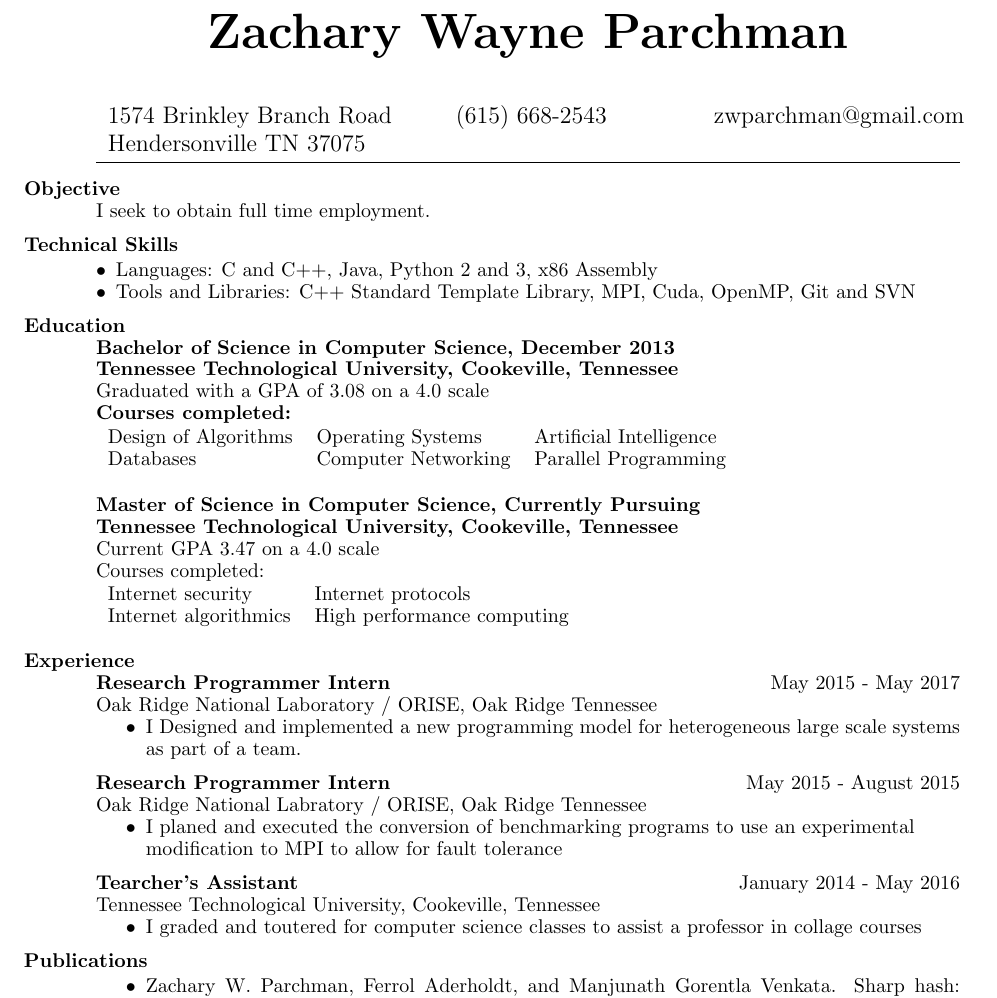
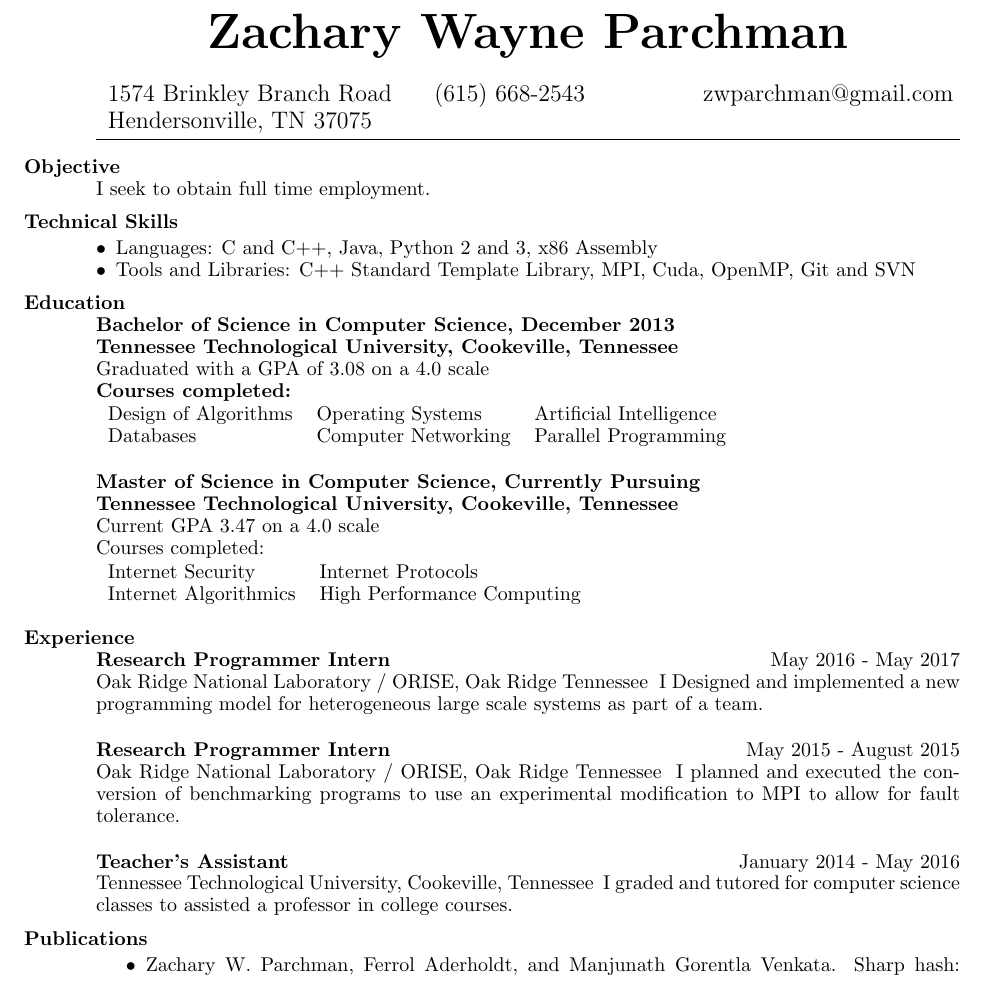
Before and after one commit to zwparchman/resume, a LaTeX CV (resume.tex): part of the page, cut so that both start at the same text. Compiled offline with pdfLaTeX.

Commit message:
added fixes from person

```diff
--- a/resume.tex
+++ b/resume.tex
@@ -57,11 +57,12 @@
     \bf{Zachary Wayne Parchman}
 \end{Huge}
 \end{center}
+\vspace{-4mm}
 
 
 \begin{large}
-\begin{tabularx}{\textwidth}{p{2.25in} X X}
-    1574 Brinkley Branch Road \newline Hendersonville TN 37075
+\begin{tabularx}{\textwidth}{p{2.10in} X X}
+    1574 Brinkley Branch Road \newline Hendersonville, TN 37075
     & (615) 668-2543 & zwparchman@gmail.com\\
 \end{tabularx}
 \end{large}
@@ -100,39 +101,31 @@
 
     \vspace{-0.15in}
     \begin{tabularx}{\textwidth}{l l}
-        Internet security & Internet protocols \\
-        Internet algorithmics & High performance computing \\
+        Internet Security & Internet Protocols \\
+        Internet Algorithmics & High Performance Computing \\
     \end{tabularx}
 \end{section}
-%
-%
+
 \section{Experience}
-\job{Research Programmer Intern} {May 2015 - May 2017} {Oak Ridge National Laboratory / ORISE, Oak Ridge Tennessee}
+\job{Research Programmer Intern} {May 2016 - May 2017} {Oak Ridge National Laboratory / ORISE, Oak Ridge Tennessee}
 {
-\begin{itemize} \itemsep -2pt  % reduce space between items
-         \item {I Designed and implemented a new programming model for
-             heterogeneous large scale systems as part of a team.}
-\end{itemize}
-}
-\vspace{-2mm}
-\job{Research Programmer Intern} {May 2015 - August 2015}
-{Oak Ridge National Labratory / ORISE, Oak Ridge Tennessee}
-{
-\begin{itemize} \itemsep -2pt  % reduce space between items
-         \item {I planed and executed the conversion of benchmarking
-             programs to use an experimental\\
-             modification to MPI to allow for fault tolerance}
-\end{itemize}
+I Designed and implemented a new programming model for
+heterogeneous large scale systems as part of a team.
 }
 
-\vspace{-2mm}
-\job{Tearcher's Assistant} {January 2014 - May 2016}
+\job{Research Programmer Intern} {May 2015 - August 2015}
+{Oak Ridge National Laboratory / ORISE, Oak Ridge Tennessee}
+{
+I planned and executed the conversion of benchmarking
+programs to use an experimental
+modification to MPI to allow for fault tolerance.
+}
+
+\job{Teacher's Assistant} {January 2014 - May 2016}
 {Tennessee Technological University, Cookeville, Tennessee}
 {
-\begin{itemize} \itemsep -2pt  % reduce space between items
-         \item {I graded and toutered for computer science classes to assist a
-                professor in collage courses}
-\end{itemize}
+I graded and tutored for computer science classes to assisted a
+professor in college courses.
 }
 
 \section{Publications}
```
